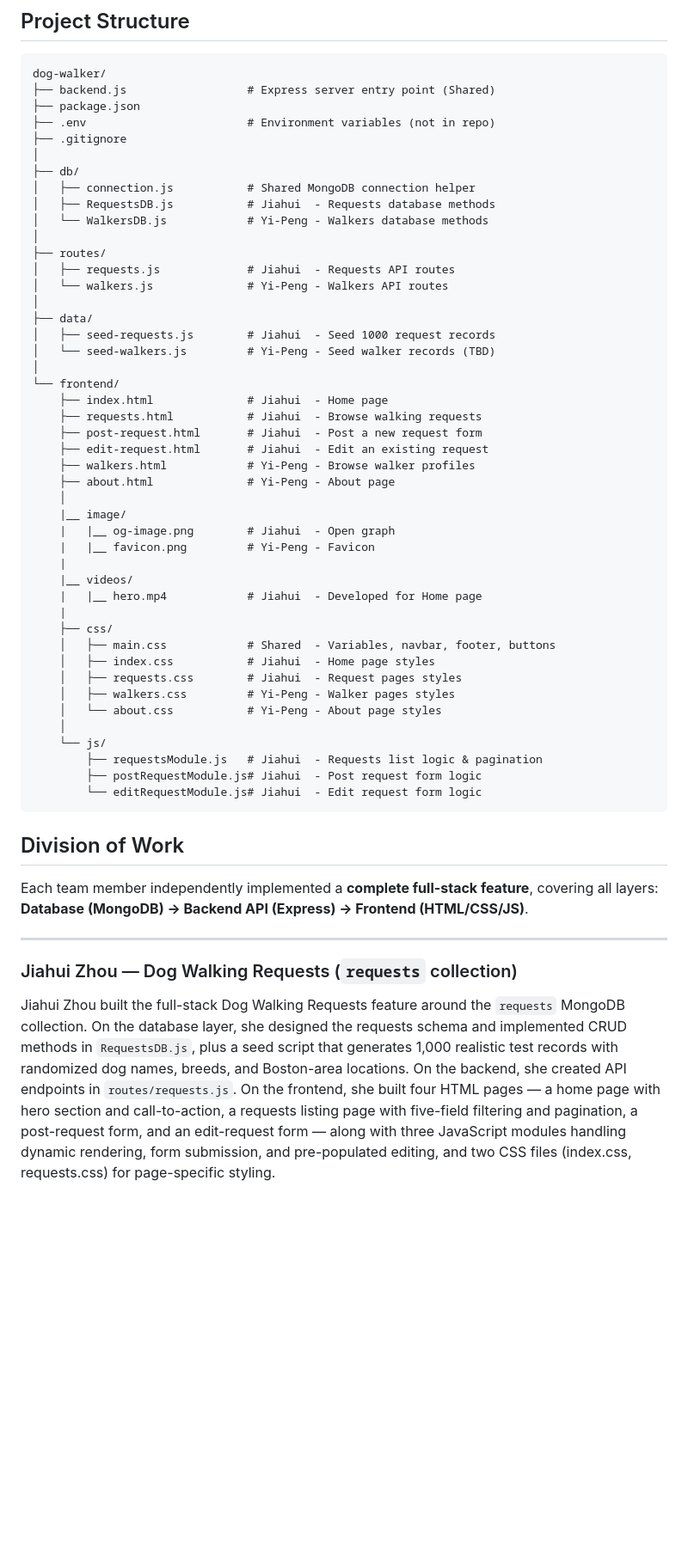
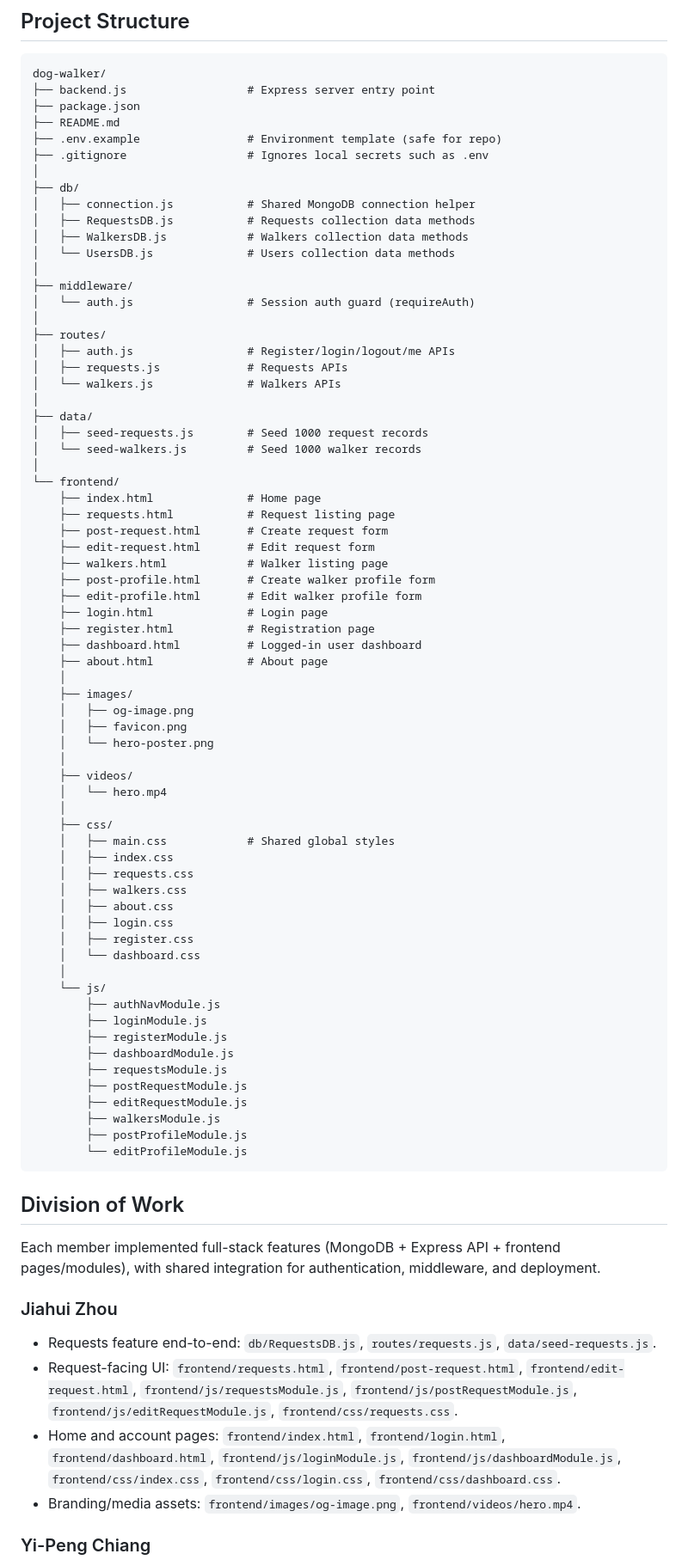
Before and after one commit to Jiahui-Zhou98/Dog-walker-project, a Markdown page: README.md, the part around one of its changes. Shown at 86% size. GitHub-like rendering; blank space fills up the shorter version.

````diff
--- a/README.md
+++ b/README.md
@@ -64,59 +77,84 @@ A zero-fee community platform connecting dog owners with trusted dog walkers. Un
 
 ```
 dog-walker/
-├── backend.js                  # Express server entry point (Shared)
+├── backend.js                  # Express server entry point
 ├── package.json
-├── .env                        # Environment variables (not in repo)
-├── .gitignore
+├── README.md
+├── .env.example                # Environment template (safe for repo)
+├── .gitignore                  # Ignores local secrets such as .env
 │
 ├── db/
 │   ├── connection.js           # Shared MongoDB connection helper
-│   ├── RequestsDB.js           # Jiahui  - Requests database methods
-│   └── WalkersDB.js            # Yi-Peng - Walkers database methods
+│   ├── RequestsDB.js           # Requests collection data methods
+│   ├── WalkersDB.js            # Walkers collection data methods
+│   └── UsersDB.js              # Users collection data methods
+│
+├── middleware/
+│   └── auth.js                 # Session auth guard (requireAuth)
 │
 ├── routes/
-│   ├── requests.js             # Jiahui  - Requests API routes
-│   └── walkers.js              # Yi-Peng - Walkers API routes
+│   ├── auth.js                 # Register/login/logout/me APIs
+│   ├── requests.js             # Requests APIs
+│   └── walkers.js              # Walkers APIs
 │
 ├── data/
-│   ├── seed-requests.js        # Jiahui  - Seed 1000 request records
-│   └── seed-walkers.js         # Yi-Peng - Seed walker records (TBD)
+│   ├── seed-requests.js        # Seed 1000 request records
+│   └── seed-walkers.js         # Seed 1000 walker records
 │
 └── frontend/
-    ├── index.html              # Jiahui  - Home page
-    ├── requests.html           # Jiahui  - Browse walking requests
-    ├── post-request.html       # Jiahui  - Post a new request form
-    ├── edit-request.html       # Jiahui  - Edit an existing request
-    ├── walkers.html            # Yi-Peng - Browse walker profiles
-    ├── about.html              # Yi-Peng - About page
+    ├── index.html              # Home page
+    ├── requests.html           # Request listing page
+    ├── post-request.html       # Create request form
+    ├── edit-request.html       # Edit request form
+    ├── walkers.html            # Walker listing page
+    ├── post-profile.html       # Create walker profile form
+    ├── edit-profile.html       # Edit walker profile form
+    ├── login.html              # Login page
+    ├── register.html           # Registration page
+    ├── dashboard.html          # Logged-in user dashboard
+    ├── about.html              # About page
     │
-    |__ image/
-    |   |__ og-image.png        # Jiahui  - Open graph
-    |   |__ favicon.png         # Yi-Peng - Favicon
-    |
-    |__ videos/
-    |   |__ hero.mp4            # Jiahui  - Developed for Home page
-    |
+    ├── images/
+    │   ├── og-image.png
+    │   ├── favicon.png
+    │   └── hero-poster.png
+    │
+    ├── videos/
+    │   └── hero.mp4
+    │
     ├── css/
-    │   ├── main.css            # Shared  - Variables, navbar, footer, buttons
-    │   ├── index.css           # Jiahui  - Home page styles
-    │   ├── requests.css        # Jiahui  - Request pages styles
-    │   ├── walkers.css         # Yi-Peng - Walker pages styles
-    │   └── about.css           # Yi-Peng - About page styles
+    │   ├── main.css            # Shared global styles
+    │   ├── index.css
+    │   ├── requests.css
+    │   ├── walkers.css
+    │   ├── about.css
+    │   ├── login.css
+    │   ├── register.css
+    │   └── dashboard.css
     │
     └── js/
-        ├── requestsModule.js   # Jiahui  - Requests list logic & pagination
-        ├── postRequestModule.js# Jiahui  - Post request form logic
-        └── editRequestModule.js# Jiahui  - Edit request form logic
+        ├── authNavModule.js
+        ├── loginModule.js
+        ├── registerModule.js
+        ├── dashboardModule.js
+        ├── requestsModule.js
+        ├── postRequestModule.js
+        ├── editRequestModule.js
+        ├── walkersModule.js
+        ├── postProfileModule.js
+        └── editProfileModule.js
 ```
 
 ## Division of Work
 
-Each team member independently implemented a **complete full-stack feature**, covering all layers: **Database (MongoDB) → Backend API (Express) → Frontend (HTML/CSS/JS)**.
+Each member implemented full-stack features (MongoDB + Express API + frontend pages/modules), with shared integration for authentication, middleware, and deployment.
 
----
+### Jiahui Zhou
 
-### Jiahui Zhou — Dog Walking Requests (`requests` collection)
+- Requests feature end-to-end: `db/RequestsDB.js`, `routes/requests.js`, `data/seed-requests.js`.
+- Request-facing UI: `frontend/requests.html`, `frontend/post-request.html`, `frontend/edit-request.html`, `frontend/js/requestsModule.js`, `frontend/js/postRequestModule.js`, `frontend/js/editRequestModule.js`, `frontend/css/requests.css`.
+- Home and account pages: `frontend/index.html`, `frontend/login.html`, `frontend/dashboard.html`, `frontend/js/loginModule.js`, `frontend/js/dashboardModule.js`, `frontend/css/index.css`, `frontend/css/login.css`, `frontend/css/dashboard.css`.
+- Branding/media assets: `frontend/images/og-image.png`, `frontend/videos/hero.mp4`.
 
-Jiahui Zhou built the full-stack Dog Walking Requests feature around the `requests` MongoDB collection. On the database layer, she designed the requests schema and implemented CRUD methods in `RequestsDB.js`, plus a seed script that generates 1,000 realistic test records with randomized dog names, breeds, and Boston-area locations. On the backend, she created API endpoints in `routes/requests.js`. On the frontend, she built four HTML pages — a home page with hero section and call-to-action, a requests listing page with five-field filtering and pagination, a post-request form, and an edit-request form — along with three JavaScript modules handling dynamic rendering, form submission, and pre-populated editing, and two CSS files (index.css, requests.css) for page-specific styling.
+### Yi-Peng Chiang
 
````
Also changed, not shown: other parts of README.md (+28 -30 lines).
